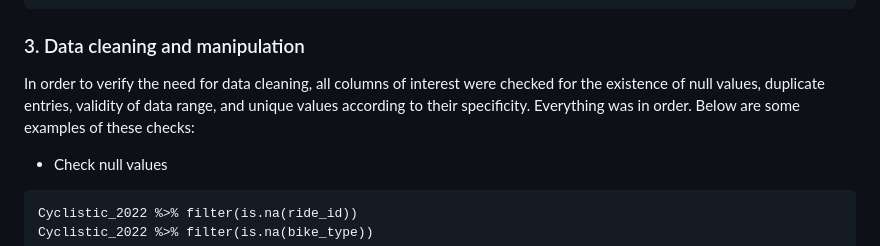
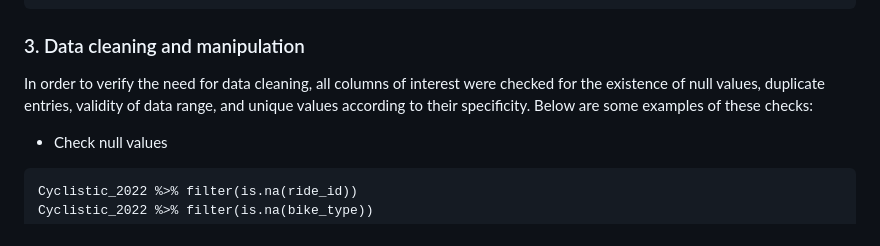
Before and after one commit to diogosmferreira/cyclistic_bike-sharing, a Markdown page: README.md, the part around the change. Rendered like a GitHub page.

```diff
--- a/README.md
+++ b/README.md
@@ -109,7 +109,7 @@ Cyclistic_2022 <- rename(Cyclistic_2022, bike_type=rideable_type, user_type=memb
 
 ### 3. Data cleaning and manipulation
 
-In order to verify the need for data cleaning, all columns of interest were checked for the existence of null values, duplicate entries, validity of data range, and unique values according to their specificity. Everything was in order. Below are some examples of these checks:
+In order to verify the need for data cleaning, all columns of interest were checked for the existence of null values, duplicate entries, validity of data range, and unique values according to their specificity. Below are some examples of these checks:
 
 * Check null values
 
```
